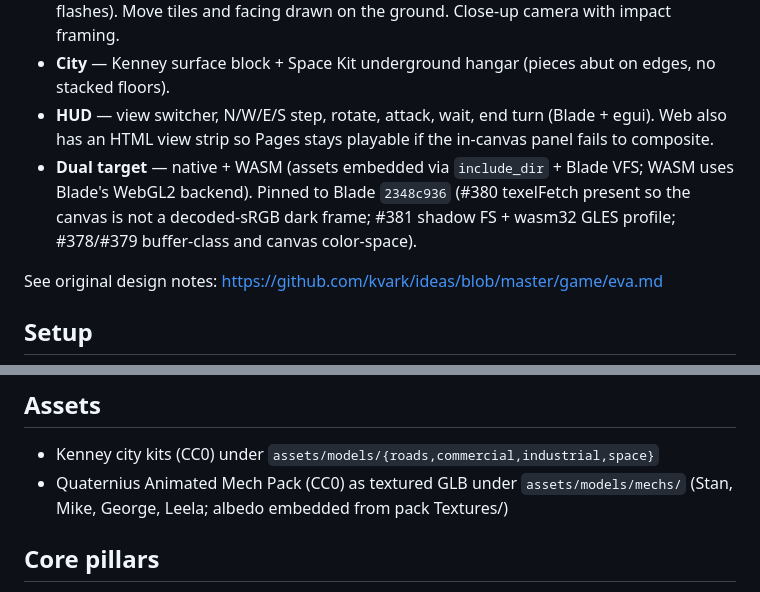
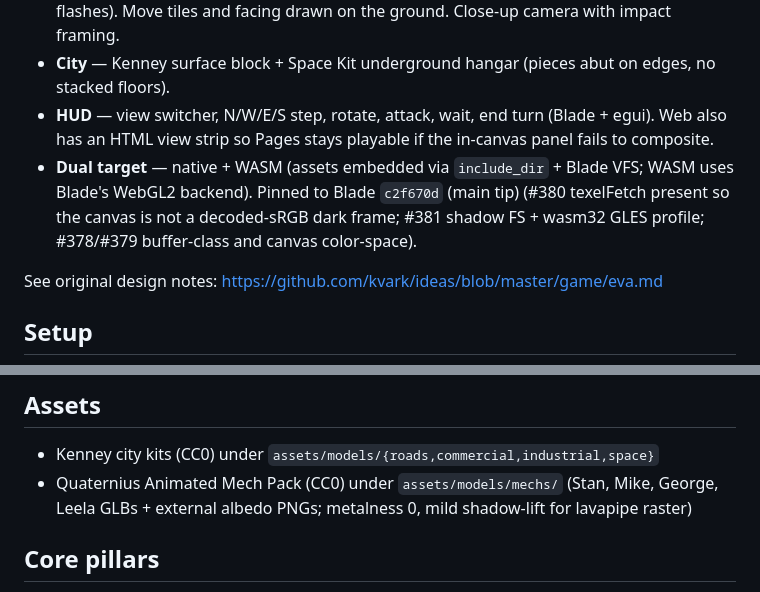
Before and after one commit to kvark/geofront, a Markdown page: README.md, 2 parts joined by grey strips. GitHub-like rendering.

```diff
--- a/README.md
+++ b/README.md
@@ -16,7 +16,7 @@ Hybrid of XCOM-style base management and *Into the Breach*-style focused mech co
 - **Presentation** — Quaternius skinned GLBs play Idle / Walk / Punch / Hit / Death via `Engine::set_animation`. Attacks use a telegraph wind-up then strike (Splinter snappy, Mass heavy); hit reactions are deferred to impact; death locks and freezes so wrecks stay down. Street lamps and hangar fixtures are raster point lights (cap reserved for charge + attack flashes). Move tiles and facing drawn on the ground. Close-up camera with impact framing.
 - **City** — Kenney surface block + Space Kit underground hangar (pieces abut on edges, no stacked floors).
 - **HUD** — view switcher, N/W/E/S step, rotate, attack, wait, end turn (Blade + egui). Web also has an HTML view strip so Pages stays playable if the in-canvas panel fails to composite.
-- **Dual target** — native + WASM (assets embedded via `include_dir` + Blade VFS; WASM uses Blade's WebGL2 backend). Pinned to Blade `2348c936` (#380 texelFetch present so the canvas is not a decoded-sRGB dark frame; #381 shadow FS + wasm32 GLES profile; #378/#379 buffer-class and canvas color-space).
+- **Dual target** — native + WASM (assets embedded via `include_dir` + Blade VFS; WASM uses Blade's WebGL2 backend). Pinned to Blade `c2f670d` (main tip) (#380 texelFetch present so the canvas is not a decoded-sRGB dark frame; #381 shadow FS + wasm32 GLES profile; #378/#379 buffer-class and canvas color-space).
 
 See original design notes: https://github.com/kvark/ideas/blob/master/game/eva.md
 
@@ -97,7 +97,7 @@ Open `?view=battle`, `?view=surface`, or `?view=underground` to pick the startin
 ## Assets
 
 - Kenney city kits (CC0) under `assets/models/{roads,commercial,industrial,space}`
-- Quaternius Animated Mech Pack (CC0) as textured GLB under `assets/models/mechs/` (Stan, Mike, George, Leela; albedo embedded from pack Textures/)
+- Quaternius Animated Mech Pack (CC0) under `assets/models/mechs/` (Stan, Mike, George, Leela GLBs + external albedo PNGs; metalness 0, mild shadow-lift for lavapipe raster)
 
 ## Core pillars
 
```
Also changed, not shown: assets/models/mechs/George_Texture.png (added), assets/models/mechs/Leela_Texture.png (added), assets/models/mechs/Mike_Texture.png (added), assets/models/mechs/Stan_Texture.png (added), 12 other files.
